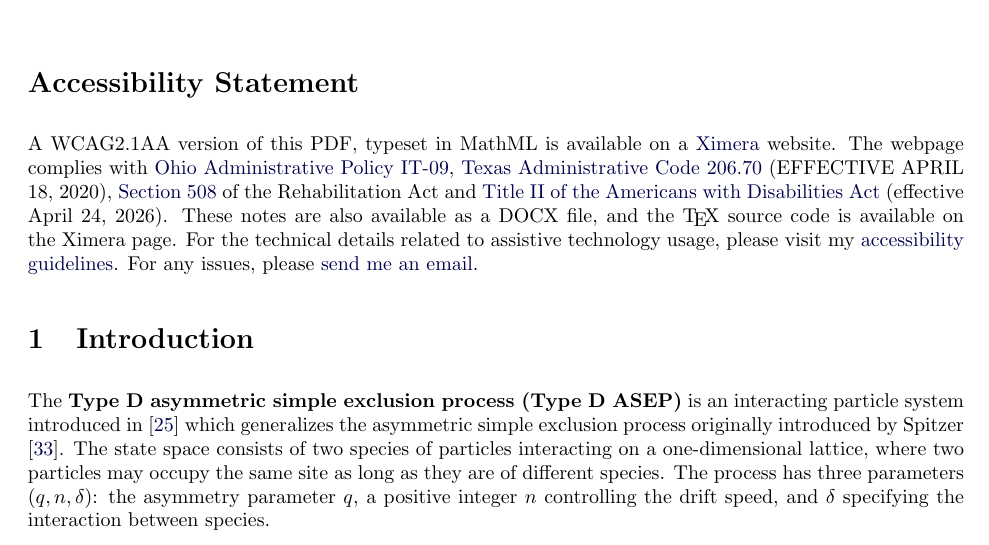
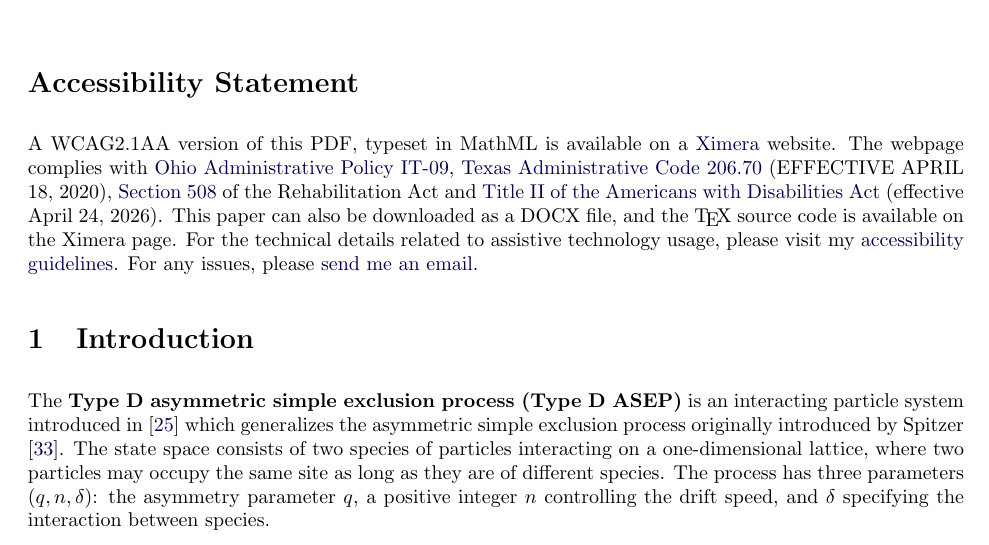
Before and after one commit to Jeffrey-Kuan/GenAIPaper, a LaTeX document (aFirstFolder/main_file.tex): part of page 1 of 33, cut so that both start at the same text. Compiled offline with pdfLaTeX; a LaTeX package or settings file that is missing is left out.

Commit message:
updated language in accessibility statement

```diff
--- a/aFirstFolder/main_file.tex
+++ b/aFirstFolder/main_file.tex
@@ -38,7 +38,7 @@
 \maketitle
 
 \section*{Accessibility Statement}
-A WCAG2.1AA version of this PDF, typeset in MathML is available on a \href{https://xerxes.ximera.org/jeffrey-kuan-genaipaper/aFirstXourse/aFirstFolder/main_file}{Ximera} website. The webpage complies with \href{https://das.ohio.gov/technology-policies/it-09-internet-and-world-wide-web}{Ohio Administrative Policy IT-09}, \href{https://www.sos.state.tx.us/tac/index.shtml}{Texas Administrative Code 206.70} (EFFECTIVE APRIL 18, 2020), \href{https://www.section508.gov/}{Section 508} of the Rehabilitation Act and \href{https://www.ada.gov/}{Title II of the Americans with Disabilities Act} (effective April 24, 2026). These notes are also available as a DOCX file, and the \TeX\ source code is available on the Ximera page. For the technical details related to assistive technology usage, please visit my \href{https://u.osu.edu/mathaccessibility/}{accessibility guidelines}. For any issues, please \href{mailto:kuan.44@osu.edu}{send me an email}.
+A WCAG2.1AA version of this PDF, typeset in MathML is available on a \href{https://xerxes.ximera.org/jeffrey-kuan-genaipaper/aFirstXourse/aFirstFolder/main_file}{Ximera} website. The webpage complies with \href{https://das.ohio.gov/technology-policies/it-09-internet-and-world-wide-web}{Ohio Administrative Policy IT-09}, \href{https://www.sos.state.tx.us/tac/index.shtml}{Texas Administrative Code 206.70} (EFFECTIVE APRIL 18, 2020), \href{https://www.section508.gov/}{Section 508} of the Rehabilitation Act and \href{https://www.ada.gov/}{Title II of the Americans with Disabilities Act} (effective April 24, 2026). This paper can also be downloaded as a DOCX file, and the \TeX\ source code is available on the Ximera page. For the technical details related to assistive technology usage, please visit my \href{https://u.osu.edu/mathaccessibility/}{accessibility guidelines}. For any issues, please \href{mailto:kuan.44@osu.edu}{send me an email}.
 
 \section{Introduction}
 
```
